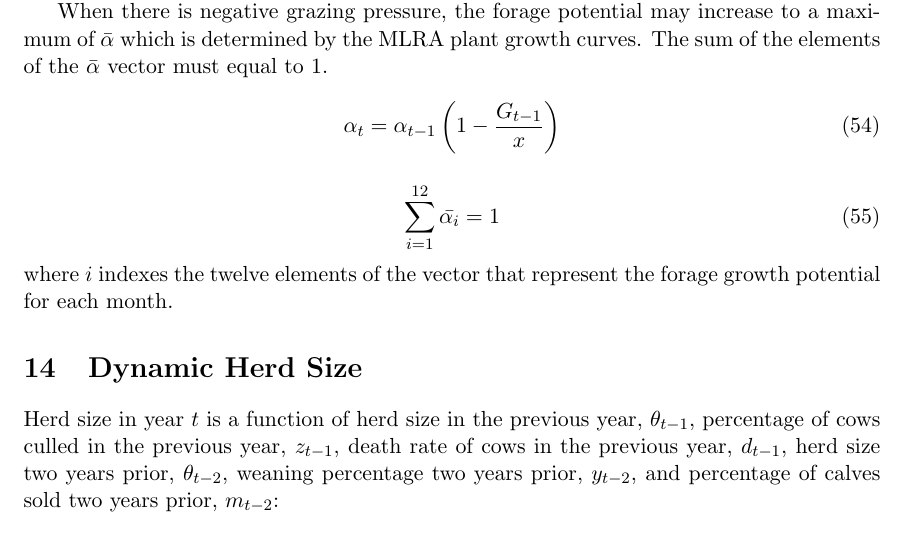
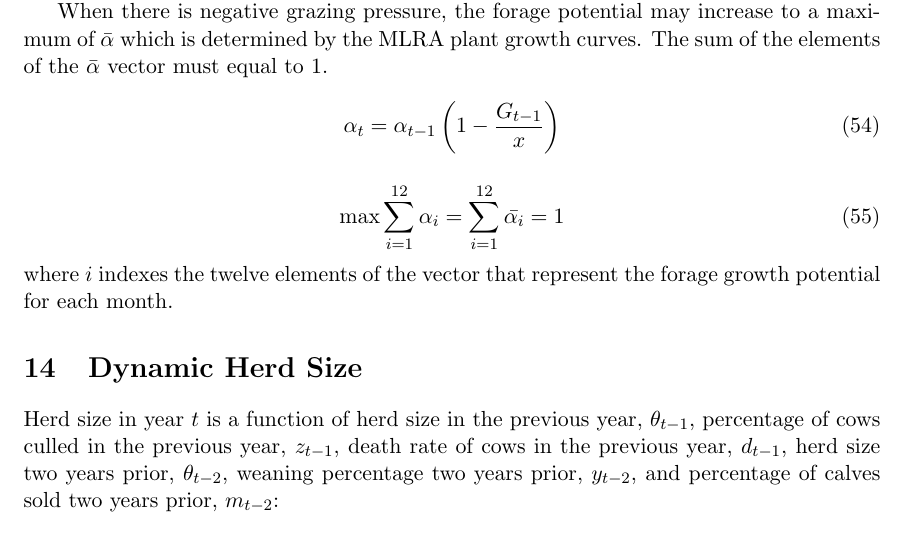
Before and after one commit to maxrlnd/docker_test, a LaTeX document (doc/drought_model.tex): part of page 22 of 22, cut so that both start at the same text. Compiled offline with pdfLaTeX.

Commit message:
Minor updates related to forage.potential effort.

```diff
--- a/doc/drought_model.tex
+++ b/doc/drought_model.tex
@@ -834,7 +834,7 @@ When there is negative grazing pressure, the forage potential may increase to a
 \end{equation}
 
 \begin{equation}
-\sum_{i=1}^{12} \bar{\alpha_{i}} = 1
+\max \sum_{i=1}^{12} \alpha_{i} = \sum_{i=1}^{12} \bar{\alpha_{i}} = 1
 \end{equation}
 where $i$ indexes the twelve elements of the vector that represent the forage growth potential for each month.
 
```
Also changed, not shown: doc/drought_model.pdf, 7 other files.
